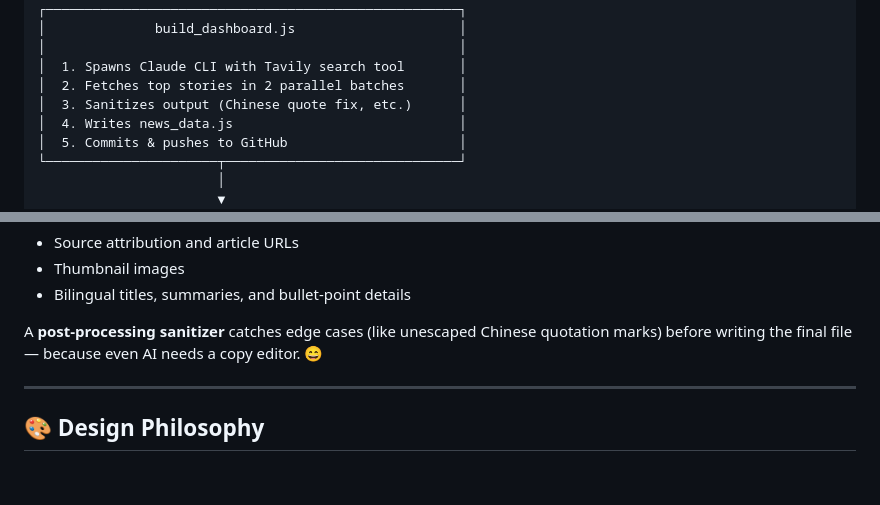
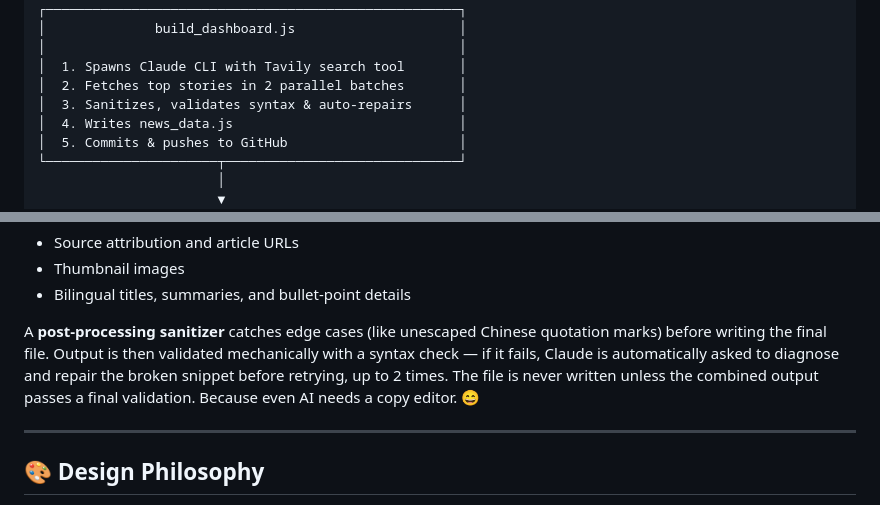
Before and after one commit to JerryTanZX/daily-brief-news, a Markdown page: README.md, 2 parts joined by grey strips. Drawn GitHub-style; blank space fills up the shorter version.

Commit message:
Updated both README markdown file

```diff
--- a/README.md
+++ b/README.md
@@ -60,7 +60,7 @@ No backend. No database. Just a smart build script, an AI model, and static file
 │                                                     │
 │  1. Spawns Claude CLI with Tavily search tool       │
 │  2. Fetches top stories in 2 parallel batches       │
-│  3. Sanitizes output (Chinese quote fix, etc.)      │
+│  3. Sanitizes, validates syntax & auto-repairs      │
 │  4. Writes news_data.js                             │
 │  5. Commits & pushes to GitHub                      │
 └──────────────────────┬──────────────────────────────┘
@@ -140,7 +140,7 @@ Each batch returns structured JavaScript objects with:
 - Thumbnail images
 - Bilingual titles, summaries, and bullet-point details
 
-A **post-processing sanitizer** catches edge cases (like unescaped Chinese quotation marks) before writing the final file — because even AI needs a copy editor. 😄
+A **post-processing sanitizer** catches edge cases (like unescaped Chinese quotation marks) before writing the final file. Output is then validated mechanically with a syntax check — if it fails, Claude is automatically asked to diagnose and repair the broken snippet before retrying, up to 2 times. The file is never written unless the combined output passes a final validation. Because even AI needs a copy editor. 😄
 
 ---
 
```
Also changed, not shown: README.zh.md (+2 -2 lines).
